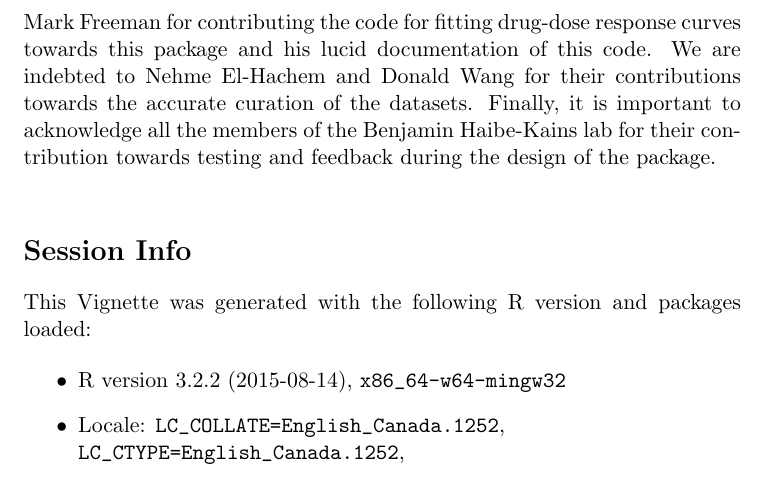
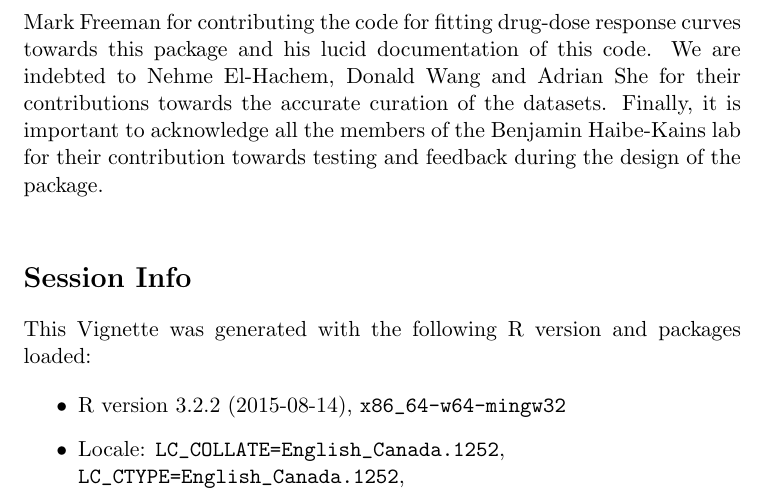
Before and after one commit to bhklab/PharmacoGx, a LaTeX document (vignettes/PharmacoGx.tex): part of page 12 of 14, cut so that both start at the same text. Compiled offline with pdfLaTeX; a LaTeX package or settings file that is missing is left out.

Commit message:
minor vignette update

```diff
--- a/vignettes/PharmacoGx.tex
+++ b/vignettes/PharmacoGx.tex
@@ -405,7 +405,7 @@ This correlation therefore takes into account not only the ranking of each featu
 %------------------------------------------------------------
 \section{Acknowledgements}
 %------------------------------------------------------------
-The authors of the package would like to thank the investigators of the Genomics of Drug Sensitivity in Cancer Project, the Cancer Cell Line Encyclopedia and the Connectivity Map Project who have made their invaluable data available to the scientific community. We would also like to thank Mark Freeman for contributing the code for fitting drug-dose response curves towards this package and his lucid documentation of this code. We are indebted to Nehme El-Hachem and Donald Wang for their contributions towards the accurate curation of the datasets. Finally, it is important to acknowledge all the members of the Benjamin Haibe-Kains lab for their contribution towards testing and feedback during the design of the package.\\
+The authors of the package would like to thank the investigators of the Genomics of Drug Sensitivity in Cancer Project, the Cancer Cell Line Encyclopedia and the Connectivity Map Project who have made their invaluable data available to the scientific community. We would also like to thank Mark Freeman for contributing the code for fitting drug-dose response curves towards this package and his lucid documentation of this code. We are indebted to Nehme El-Hachem, Donald Wang and Adrian She for their contributions towards the accurate curation of the datasets. Finally, it is important to acknowledge all the members of the Benjamin Haibe-Kains lab for their contribution towards testing and feedback during the design of the package.\\
 
 %------------------------------------------------------------
 \section*{Session Info}
```
Also changed, not shown: vignettes/CreatingPharmacoSet.pdf, vignettes/PharmacoGx-fig2.pdf, vignettes/PharmacoGx.pdf, vignettes/PharmacoGx.tex (4 more changed lines), 5 other files.
